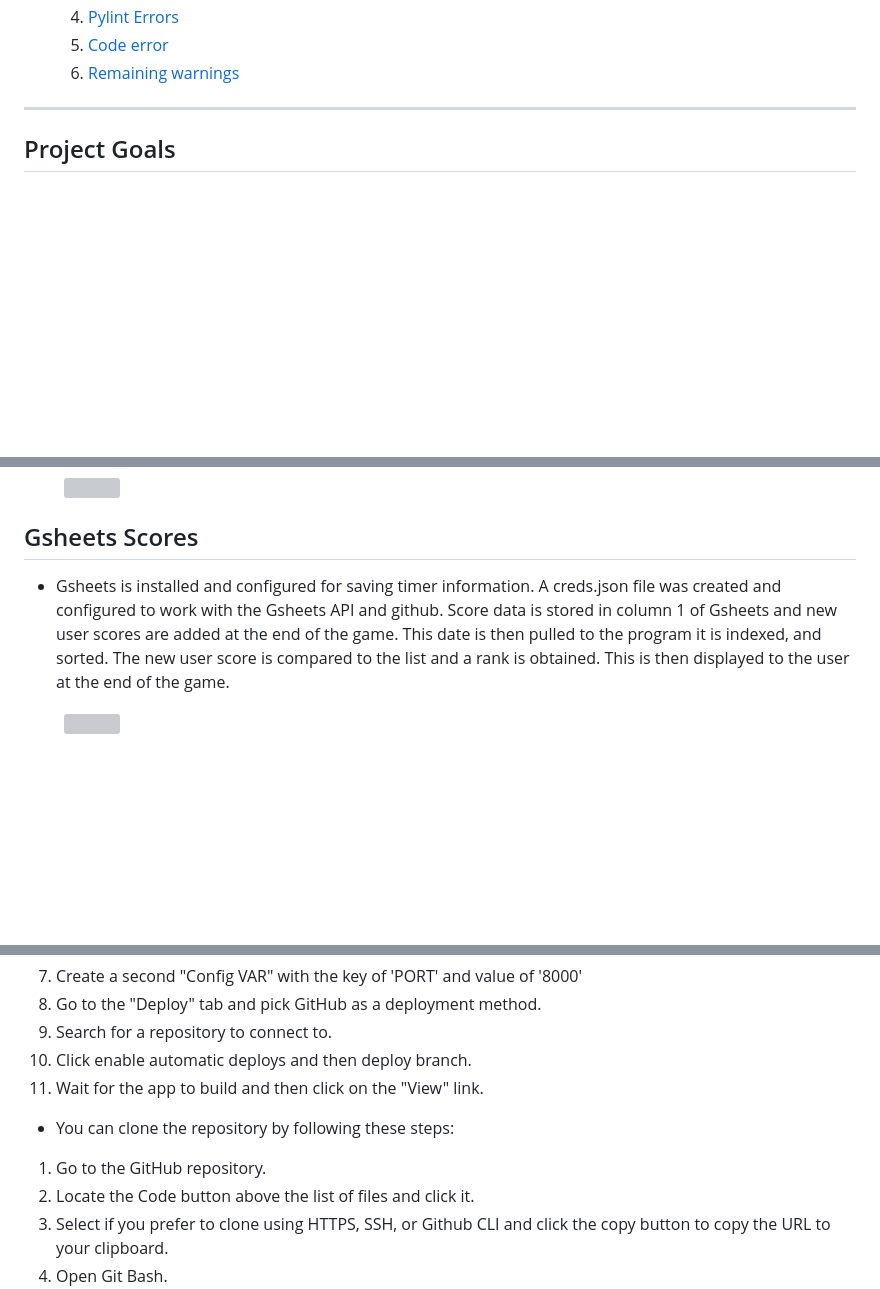
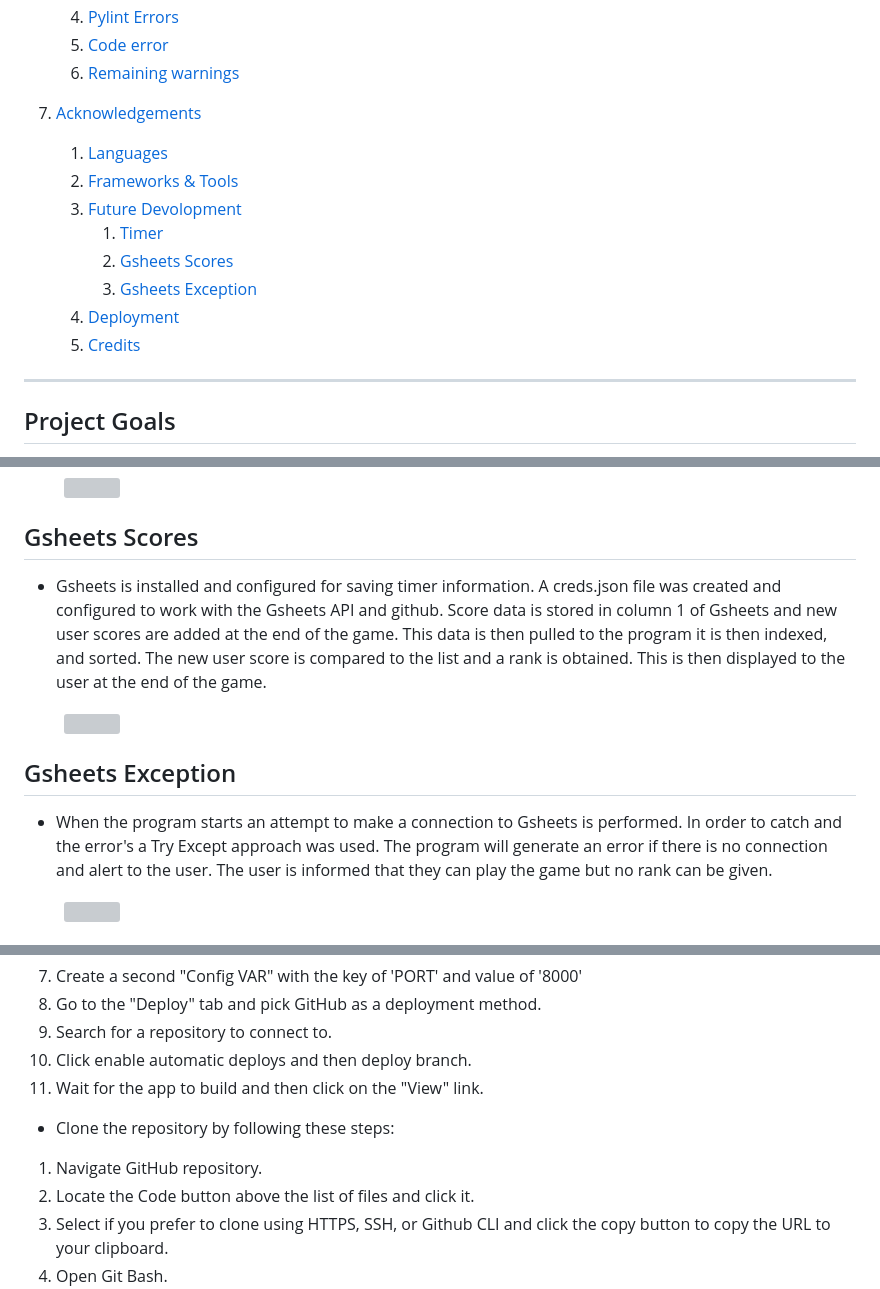
Before and after one commit to Shaga-Matula/Iceberg, a Markdown page: README.md, 3 parts joined by grey strips. Rendered like a GitHub page; blank space fills up the shorter version; grey boxes are pictures that could not be loaded.

Commit message:
some final edits of readme file

```diff
--- a/README.md
+++ b/README.md
@@ -65,6 +65,16 @@
     4. [Pylint Errors](#Pylint-Errors)
     5. [Code error](#Code-error)
     6. [Remaining warnings](#Remaining-warnings)
+5.  [Acknowledgements](#Acknowledgements)
+    1. [Languages](#Languages)
+    2. [Frameworks & Tools](#Frameworks-&-Tools)
+    3. [Future Devolopment](#Future-Devolopment)
+        1. [Timer](#Timer)
+        2. [Gsheets Scores](#Gsheets-Scores)
+        3. [Gsheets Exception](#Gsheets-Exception)
+    4. [Deployment](#Deployment)
+    5. [Credits](#Credits)
+
 
 <hr style="border:1px solid white">
 
@@ -574,11 +584,17 @@ At the time of creation, the PEP8 online Python validation website was inoperati
 </figure>
 
 ## Gsheets Scores
-- Gsheets is installed and configured for saving timer information. A creds.json file was created and configured to work with the Gsheets API and github. Score data is stored in column 1 of Gsheets and new user scores are added at the end of the game. This date is then pulled to the program it is indexed, and sorted. The new user score is compared to the list and a rank is obtained. This is then displayed to the user at the end of the game.
+- Gsheets is installed and configured for saving timer information. A creds.json file was created and configured to work with the Gsheets API and github. Score data is stored in column 1 of Gsheets and new user scores are added at the end of the game. This data is then pulled to the program it is then indexed, and sorted. The new user score is compared to the list and a rank is obtained. This is then displayed to the user at the end of the game.
 
 <figure>
   <img src="assets/images/gsheet.png" width=75>
 </figure>
 
+## Gsheets Exception
+- When the program starts an attempt to make a connection to Gsheets is performed. In order to catch and the error's a Try Except approach was used. The program will generate an error if there is no connection and alert to the user. The user is informed that they can play the game but no rank can be given.
+
+<figure>
+  <img src="assets/images/exception_error.png" width=125>
+</figure>
 
 
@@ -606,8 +623,8 @@ At the time of creation, the PEP8 online Python validation website was inoperati
 
 
 
-- You can clone the repository by following these steps:
-1. Go to the GitHub repository.
+- Clone the repository by following these steps:
+1. Navigate GitHub repository.
 2. Locate the Code button above the list of files and click it.
 3. Select if you prefer to clone using HTTPS, SSH, or Github CLI and click the copy button to copy the URL to your clipboard.
 4. Open Git Bash.
```
Also changed, not shown: other parts of README.md (+4 -1 lines).
